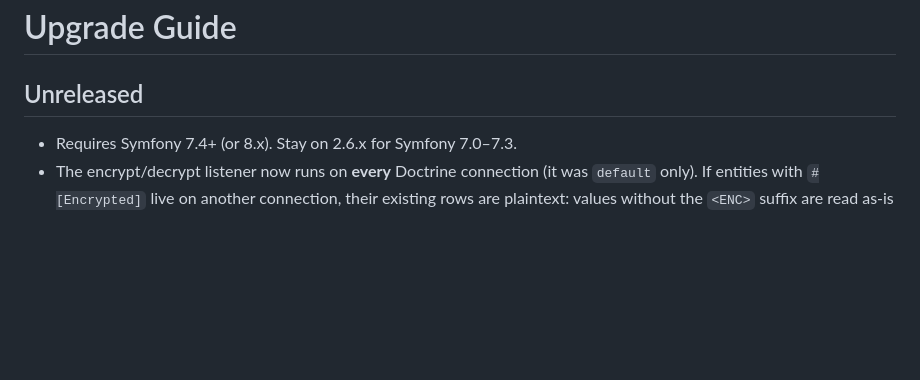
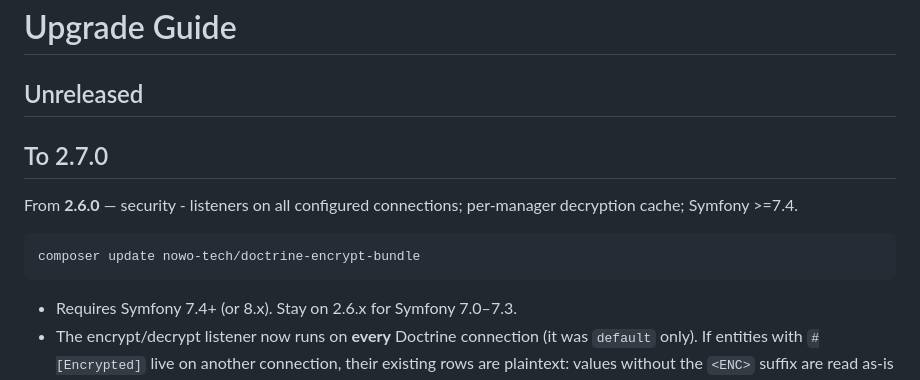
Before and after one commit to nowo-tech/DoctrineEncryptBundle, a Markdown page: docs/UPGRADING.md, the part around the change. GitHub-like rendering; blank space fills up the shorter version.

Commit message:
Release v2.7.0: security - listeners on all configured connections; per-manager decryption cache; Symfony >=7.4.
Co-Authored-By: Claude Opus 5.5 <noreply@anthropic.com>

````diff
--- a/docs/UPGRADING.md
+++ b/docs/UPGRADING.md
@@ -1,6 +1,14 @@
 # Upgrade Guide
 
 ## Unreleased
+
+## To 2.7.0
+
+From **2.6.0** — security - listeners on all configured connections; per-manager decryption cache; Symfony >=7.4.
+
+```bash
+composer update nowo-tech/doctrine-encrypt-bundle
+```
 
 - Requires Symfony 7.4+ (or 8.x). Stay on 2.6.x for Symfony 7.0–7.3.
 - The encrypt/decrypt listener now runs on **every** Doctrine connection (it was `default` only). If entities with `#[Encrypted]` live on another connection, their existing rows are plaintext: values without the `<ENC>` suffix are read as-is and encrypted on their next write (the `doctrine:*:database` commands only work on the default entity manager, so re-save those entities yourself if you need them encrypted at once). To keep the old behaviour, set `connections: [default]`.
````
Also changed, not shown: docs/CHANGELOG.md (+4 -0 lines).
